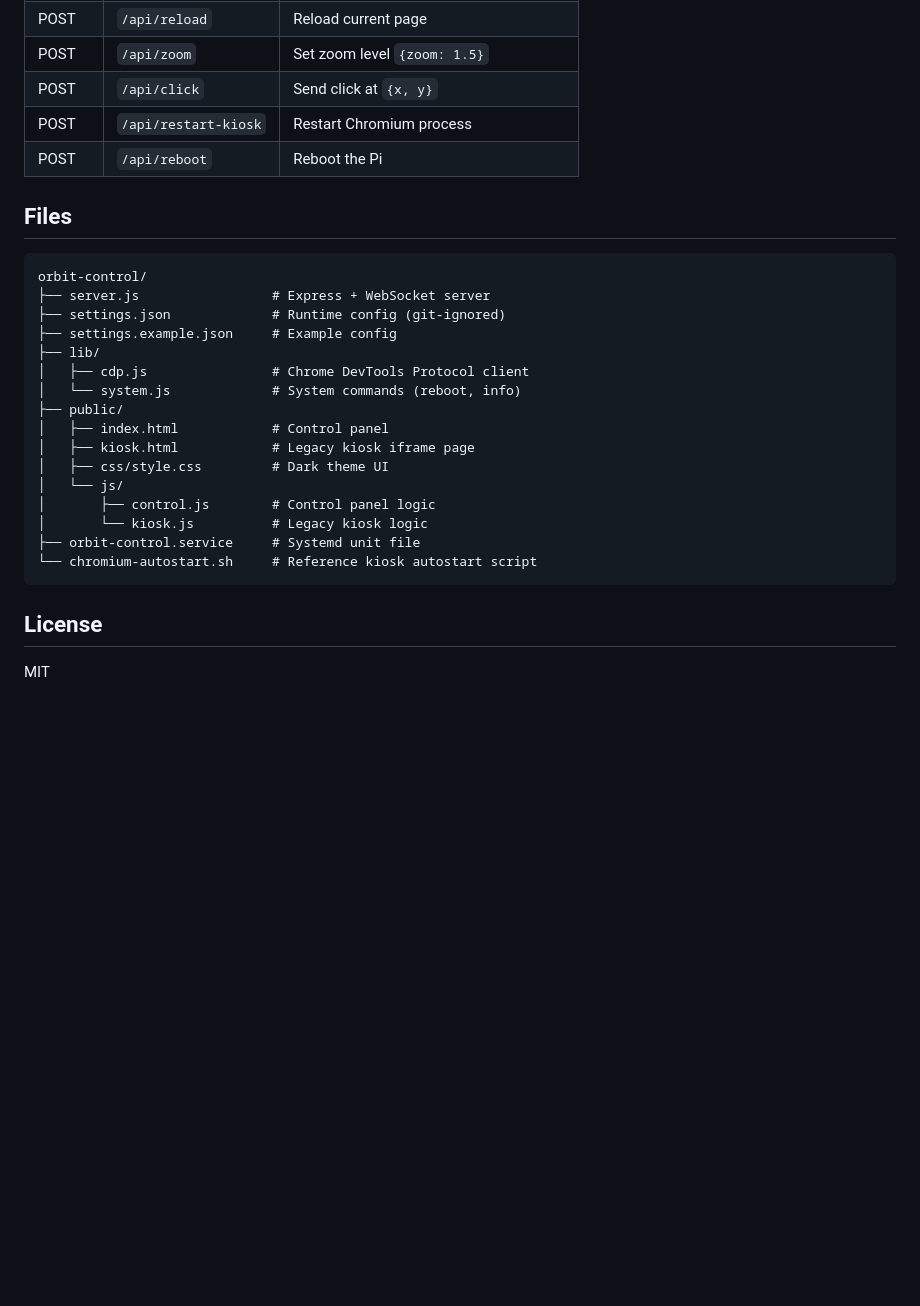
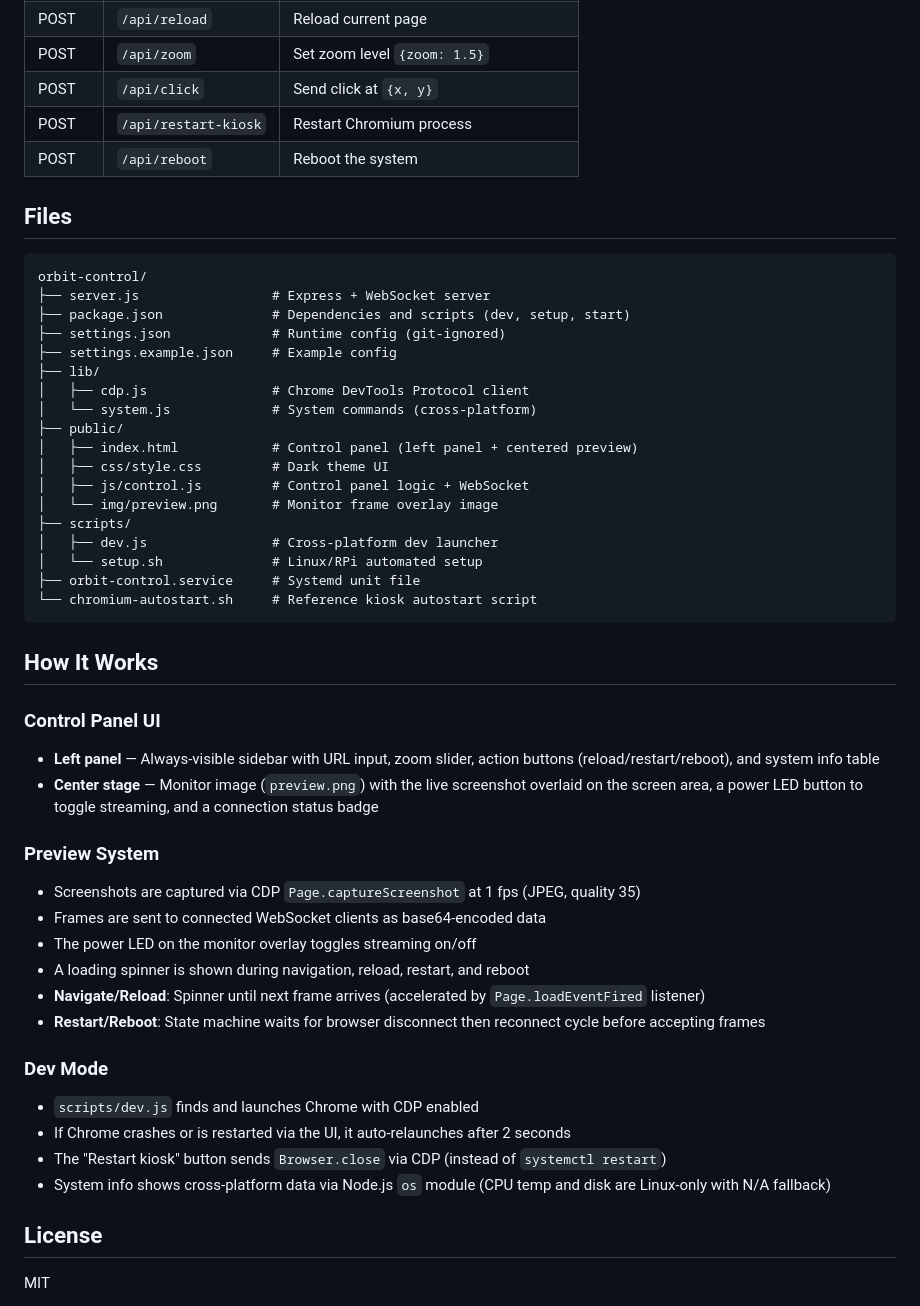
Before and after one commit to andymcloid/orbit-control, a Markdown page: README.md, the part around one of its changes. Rendered like a GitHub page; blank space fills up the shorter version.

````diff
--- a/README.md
+++ b/README.md
@@ -85,29 +139,51 @@ See `chromium-autostart.sh` for a reference implementation.
 | POST | `/api/zoom` | Set zoom level `{zoom: 1.5}` |
 | POST | `/api/click` | Send click at `{x, y}` |
 | POST | `/api/restart-kiosk` | Restart Chromium process |
-| POST | `/api/reboot` | Reboot the Pi |
+| POST | `/api/reboot` | Reboot the system |
 
 ## Files
 
 ```
 orbit-control/
 ├── server.js                 # Express + WebSocket server
+├── package.json              # Dependencies and scripts (dev, setup, start)
 ├── settings.json             # Runtime config (git-ignored)
 ├── settings.example.json     # Example config
 ├── lib/
 │   ├── cdp.js                # Chrome DevTools Protocol client
-│   └── system.js             # System commands (reboot, info)
+│   └── system.js             # System commands (cross-platform)
 ├── public/
-│   ├── index.html            # Control panel
-│   ├── kiosk.html            # Legacy kiosk iframe page
+│   ├── index.html            # Control panel (left panel + centered preview)
 │   ├── css/style.css         # Dark theme UI
-│   └── js/
-│       ├── control.js        # Control panel logic
-│       └── kiosk.js          # Legacy kiosk logic
+│   ├── js/control.js         # Control panel logic + WebSocket
+│   └── img/preview.png       # Monitor frame overlay image
+├── scripts/
+│   ├── dev.js                # Cross-platform dev launcher
+│   └── setup.sh              # Linux/RPi automated setup
 ├── orbit-control.service     # Systemd unit file
 └── chromium-autostart.sh     # Reference kiosk autostart script
 ```
 
+## How It Works
+
+### Control Panel UI
+- **Left panel** — Always-visible sidebar with URL input, zoom slider, action buttons (reload/restart/reboot), and system info table
+- **Center stage** — Monitor image (`preview.png`) with the live screenshot overlaid on the screen area, a power LED button to toggle streaming, and a connection status badge
+
+### Preview System
+- Screenshots are captured via CDP `Page.captureScreenshot` at 1 fps (JPEG, quality 35)
+- Frames are sent to connected WebSocket clients as base64-encoded data
+- The power LED on the monitor overlay toggles streaming on/off
+- A loading spinner is shown during navigation, reload, restart, and reboot
+- **Navigate/Reload**: Spinner until next frame arrives (accelerated by `Page.loadEventFired` listener)
+- **Restart/Reboot**: State machine waits for browser disconnect then reconnect cycle before accepting frames
+
+### Dev Mode
+- `scripts/dev.js` finds and launches Chrome with CDP enabled
+- If Chrome crashes or is restarted via the UI, it auto-relaunches after 2 seconds
+- The "Restart kiosk" button sends `Browser.close` via CDP (instead of `systemctl restart`)
+- System info shows cross-platform data via Node.js `os` module (CPU temp and disk are Linux-only with N/A fallback)
+
 ## License
 
 MIT
````
Also changed, not shown: other parts of README.md (+87 -33 lines).
